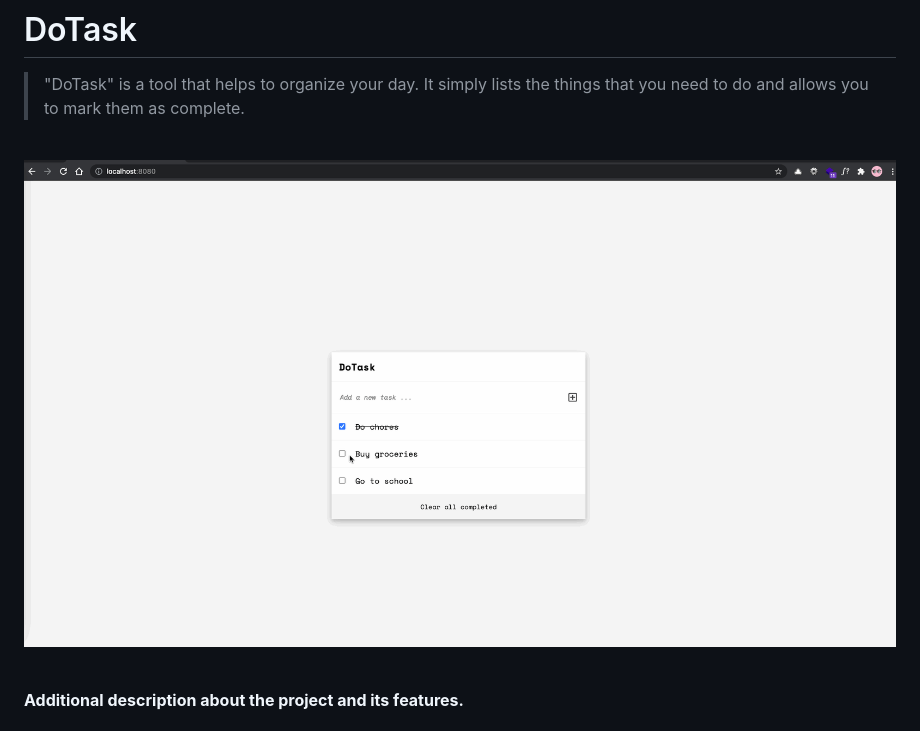
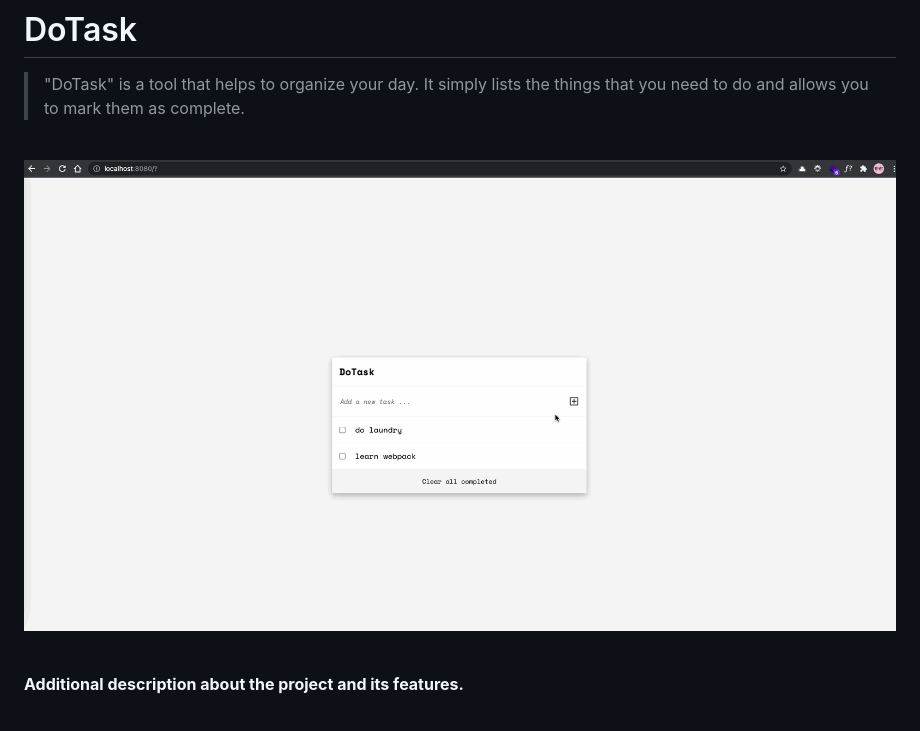
Before and after one commit to ookino/dotask, a Markdown page: README.md, the part around the change. GitHub-like rendering; pictures changed too: assets/gifs/add-remove.gif (added).

```diff
--- a/README.md
+++ b/README.md
@@ -6,7 +6,7 @@
 
 <br>
 
-![](./assets/gifs/interactive.gif)
+![](./assets/gifs/add-remove.gif)
 
 <br>
 
```
Also changed, not shown: 3 other files.
